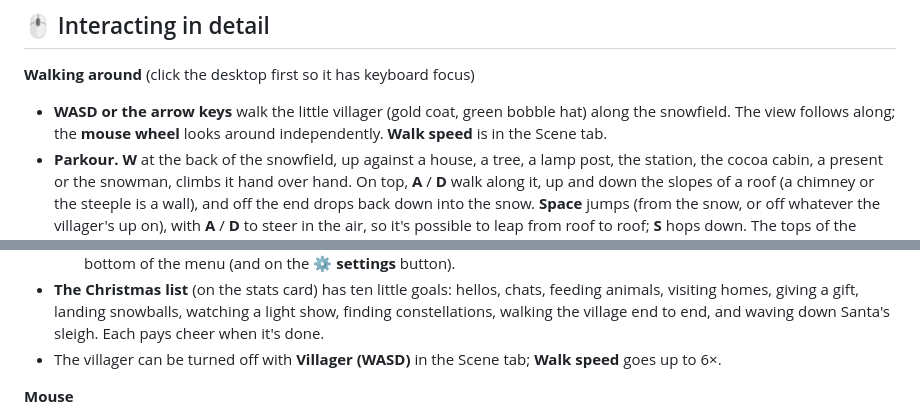
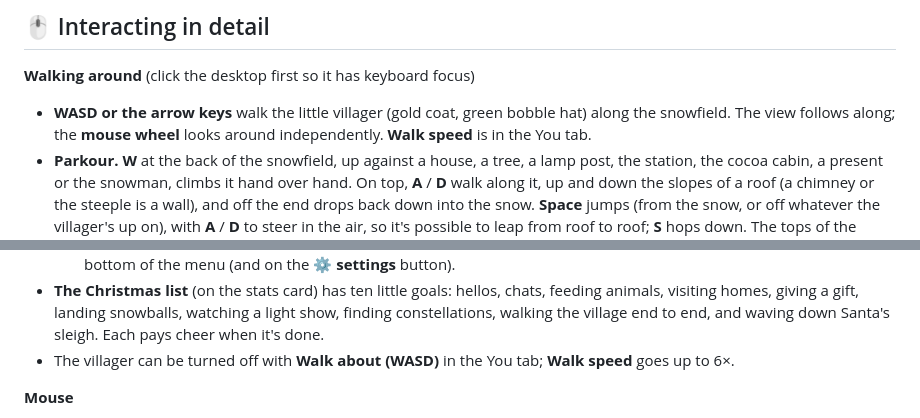
Before and after one commit to dash1101/xmas-tui, a Markdown page: README.md, 2 parts joined by grey strips. GitHub-like rendering.

```diff
--- a/README.md
+++ b/README.md
@@ -204,7 +204,7 @@ always be found in Explorer or Dolphin.
 ## 🖱️ Interacting in detail
 **Walking around** (click the desktop first so it has keyboard focus)
 - **WASD or the arrow keys** walk the little villager (gold coat, green bobble hat) along the snowfield.
-  The view follows along; the **mouse wheel** looks around independently. **Walk speed** is in the Scene tab.
+  The view follows along; the **mouse wheel** looks around independently. **Walk speed** is in the You tab.
 - **Parkour.** **W** at the back of the snowfield, up against a house, a tree, a lamp post, the station, the cocoa
   cabin, a present or the snowman, climbs it hand over hand. On top, **A** / **D** walk along it, up and down the
   slopes of a roof (a chimney or the steeple is a wall), and off the end drops back down into the snow. **Space**
@@ -284,7 +284,7 @@ always be found in Explorer or Dolphin.
   giving a gift, landing snowballs, watching a light show, finding constellations, walking the village end to end,
   and waving down Santa's sleigh.
   Each pays cheer when it's done.
-- The villager can be turned off with **Villager (WASD)** in the Scene tab; **Walk speed** goes up to 6×.
+- The villager can be turned off with **Walk about (WASD)** in the You tab; **Walk speed** goes up to 6×.
 
 **Mouse**
 - **Drag any widget** to move it. Positions are saved, and can be locked or reset in settings.
```
Also changed, not shown: other parts of README.md (+34 -21 lines), docs/settings.png, 11 other files.
